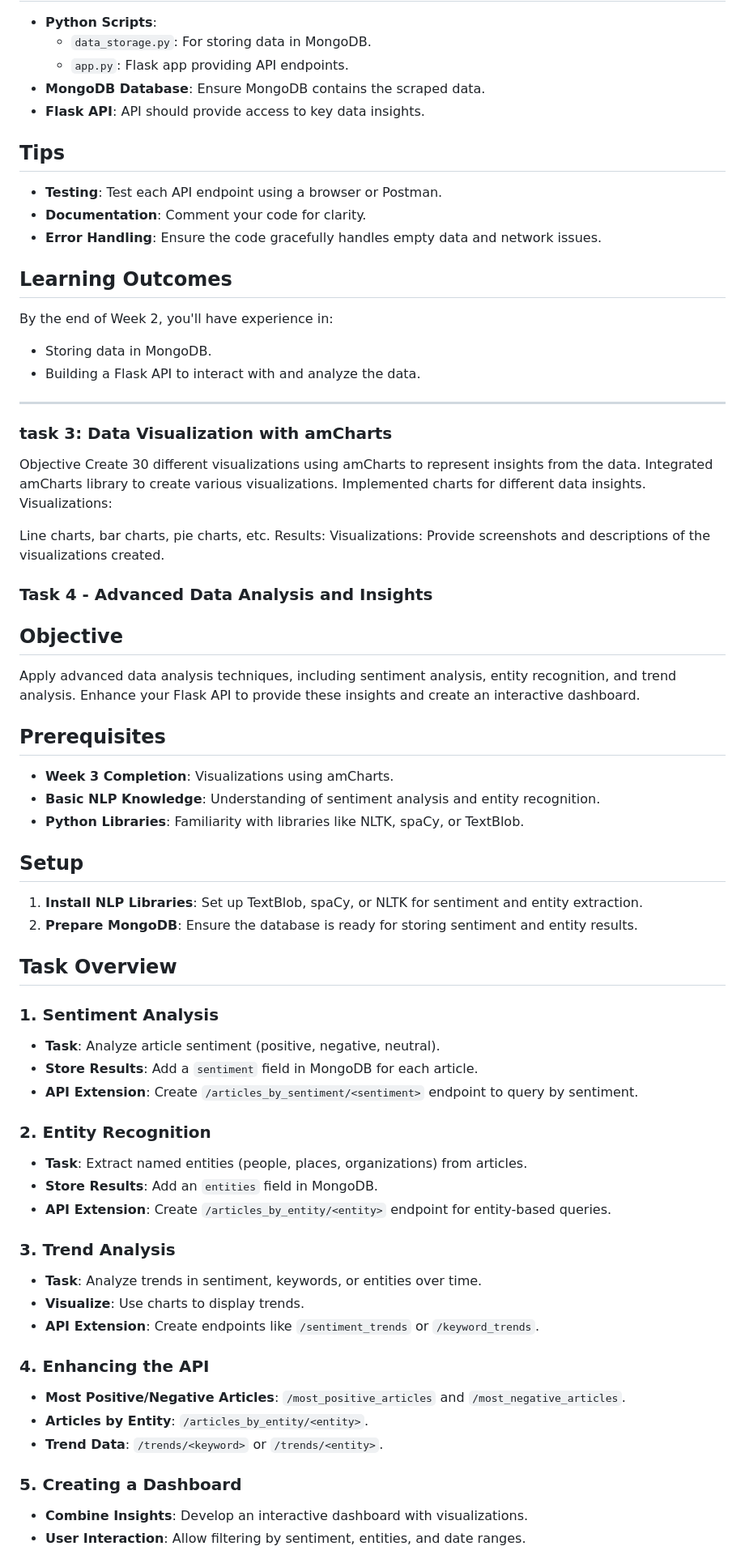
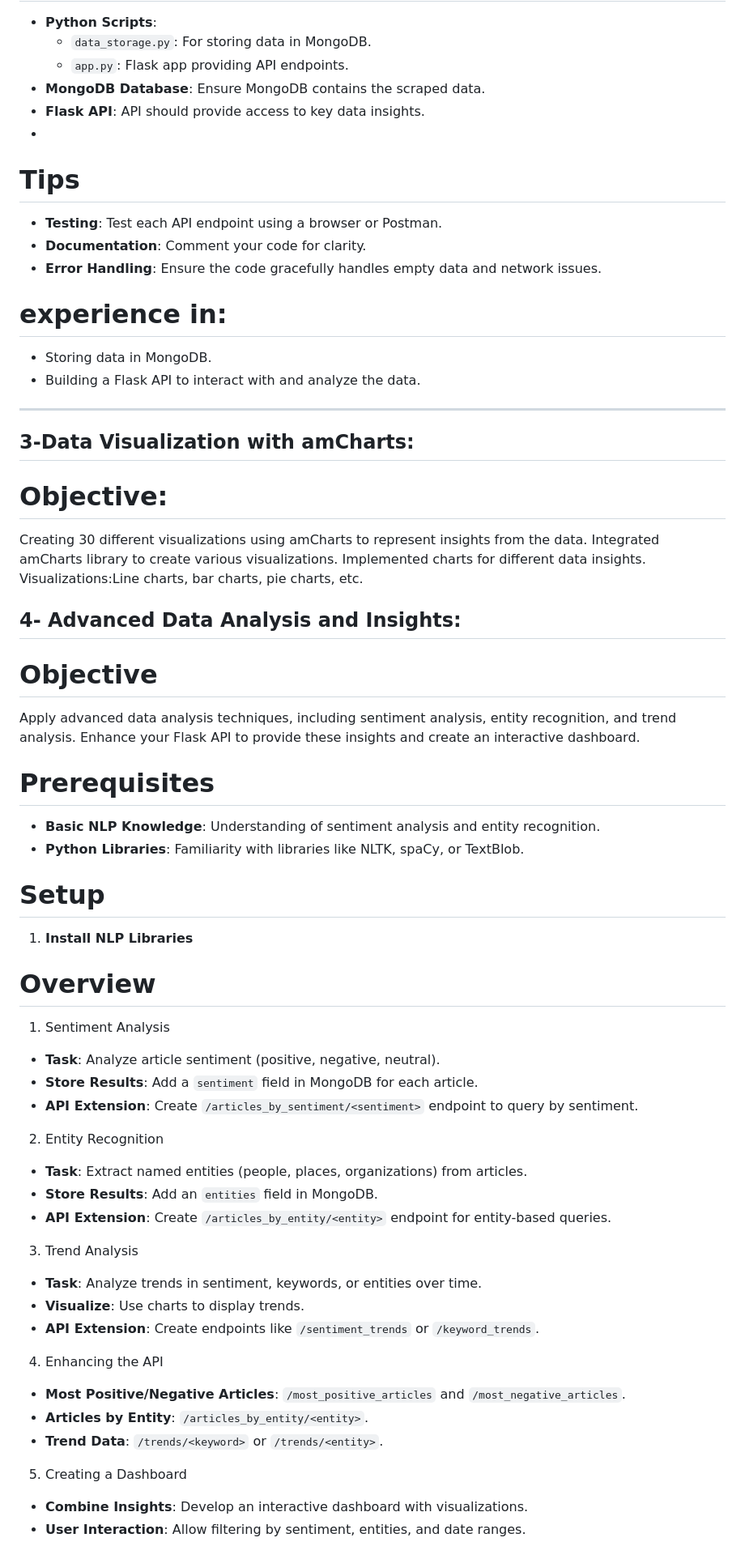
Before and after one commit to MohammadAliAlkaderyy/Web_Scraper, a Markdown page: README.md, the part around one of its changes. Shown at 81% size. Rendered like a GitHub page.

```diff
--- a/README.md
+++ b/README.md
@@ -118,70 +110,63 @@ This task aims to store the data collected in Week 1 into MongoDB and build a Fl
   - `app.py`: Flask app providing API endpoints.
 - **MongoDB Database**: Ensure MongoDB contains the scraped data.
 - **Flask API**: API should provide access to key data insights.
-
-## Tips
-
+-
+# Tips
 - **Testing**: Test each API endpoint using a browser or Postman.
 - **Documentation**: Comment your code for clarity.
 - **Error Handling**: Ensure the code gracefully handles empty data and network issues.
 
-## Learning Outcomes
-
-By the end of Week 2, you'll have experience in:
+#  experience in:
 - Storing data in MongoDB.
 - Building a Flask API to interact with and analyze the data.
 
 ---
 
 
-### task 3: Data Visualization with amCharts
-Objective
-Create 30 different visualizations using amCharts to represent insights from the data.
+## 3-Data Visualization with amCharts:
+
+# Objective:
+Creating 30 different visualizations using amCharts to represent insights from the data.
 Integrated amCharts library to create various visualizations.
 Implemented charts for different data insights.
-Visualizations:
-
-Line charts, bar charts, pie charts, etc.
-Results:
-Visualizations: Provide screenshots and descriptions of the visualizations created.
+Visualizations:Line charts, bar charts, pie charts, etc.
 
 
-### Task 4 - Advanced Data Analysis and Insights
 
-## Objective
+## 4- Advanced Data Analysis and Insights:
+
+# Objective
 Apply advanced data analysis techniques, including sentiment analysis, entity recognition, and trend analysis. Enhance your Flask API to provide these insights and create an interactive dashboard.
 
-## Prerequisites
-- **Week 3 Completion**: Visualizations using amCharts.
+# Prerequisites
 - **Basic NLP Knowledge**: Understanding of sentiment analysis and entity recognition.
 - **Python Libraries**: Familiarity with libraries like NLTK, spaCy, or TextBlob.
 
-## Setup
-1. **Install NLP Libraries**: Set up TextBlob, spaCy, or NLTK for sentiment and entity extraction.
-2. **Prepare MongoDB**: Ensure the database is ready for storing sentiment and entity results.
+# Setup
+1. **Install NLP Libraries**
 
-## Task Overview
-### 1. Sentiment Analysis
+# Overview
+ 1. Sentiment Analysis
 - **Task**: Analyze article sentiment (positive, negative, neutral).
 - **Store Results**: Add a `sentiment` field in MongoDB for each article.
 - **API Extension**: Create `/articles_by_sentiment/<sentiment>` endpoint to query by sentiment.
 
-### 2. Entity Recognition
+ 2. Entity Recognition
 - **Task**: Extract named entities (people, places, organizations) from articles.
 - **Store Results**: Add an `entities` field in MongoDB.
 - **API Extension**: Create `/articles_by_entity/<entity>` endpoint for entity-based queries.
 
-### 3. Trend Analysis
+ 3. Trend Analysis
 - **Task**: Analyze trends in sentiment, keywords, or entities over time.
 - **Visualize**: Use charts to display trends.
 - **API Extension**: Create endpoints like `/sentiment_trends` or `/keyword_trends`.
 
-### 4. Enhancing the API
+ 4. Enhancing the API
 - **Most Positive/Negative Articles**: `/most_positive_articles` and `/most_negative_articles`.
 - **Articles by Entity**: `/articles_by_entity/<entity>`.
 - **Trend Data**: `/trends/<keyword>` or `/trends/<entity>`.
 
-### 5. Creating a Dashboard
+ 5. Creating a Dashboard
 - **Combine Insights**: Develop an interactive dashboard with visualizations.
 - **User Interaction**: Allow filtering by sentiment, entities, and date ranges.
 
```
Also changed, not shown: other parts of README.md (+45 -51 lines).
